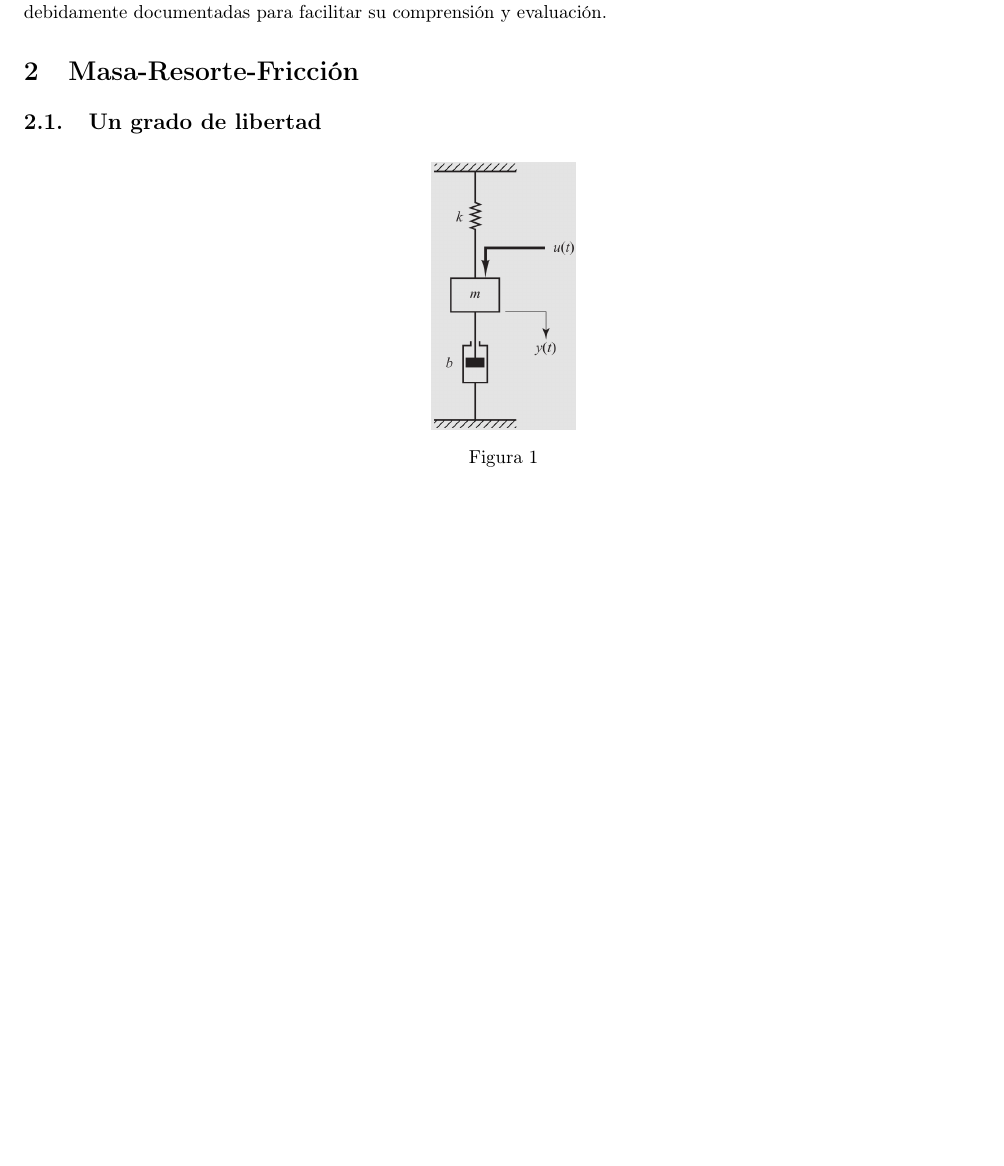
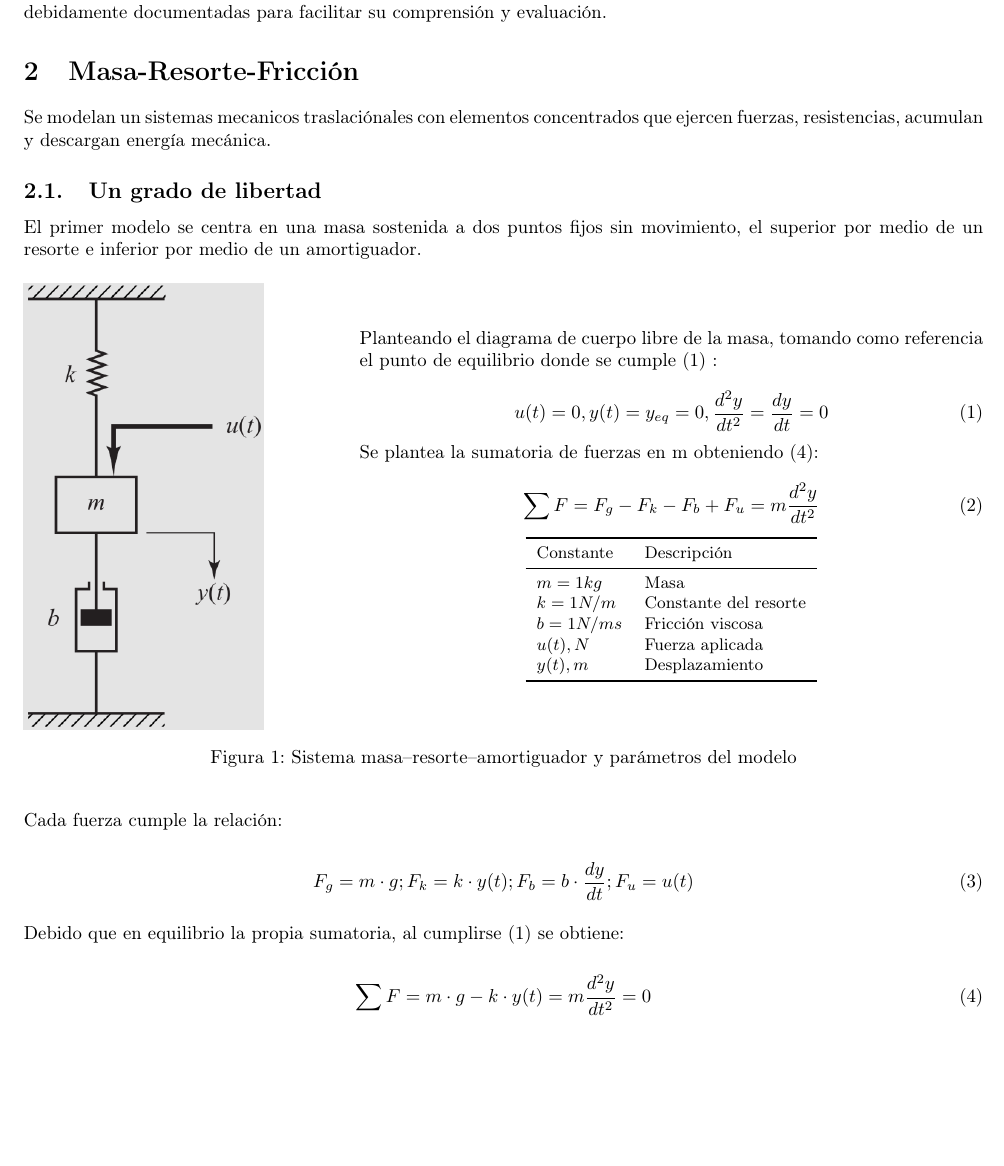
Before and after one commit to Seba-SL/TA133-TP1-Modelado, a LaTeX document (TP1_Modelado.tex): part of page 2 of 3 before the commit and part of page 2 of 4 after it, cut so that both start at the same text, the shorter picture padded with empty space. Compiled offline with pdfLaTeX.

Commit message:
er ejercicio , incompleto

```diff
--- a/TP1_Modelado.tex
+++ b/TP1_Modelado.tex
@@ -67,15 +67,68 @@ citestyle=apa
 
  \section{Masa-Resorte-Fricción}
 
+ Se modelan un sistemas mecanicos traslaciónales con elementos concentrados que ejercen fuerzas, resistencias, acumulan y descargan energía mecánica.
+
  \subsection{Un grado de libertad}
 
- \begin{figure}[H]
- 	\centering
- 	\includegraphics[width=0.15\linewidth]{img/masa_resorte_1grado_Lib}
- 	\caption{}
- 	\label{fig:masaresorte1gradolib}
- \end{figure}
+ El primer modelo se centra en una masa sostenida a dos puntos fijos sin movimiento, el superior por medio de un resorte e inferior por medio de un amortiguador.
 
+\begin{figure}[H]
+	\centering
+
+	\begin{minipage}{0.25\textwidth}
+		\centering
+		\includegraphics[width=\linewidth]{img/masa_resorte_1grado_Lib}
+	\end{minipage}
+	\hfill
+	\begin{minipage}{0.65\textwidth}
+
+		Planteando el diagrama de cuerpo libre de la masa, tomando como referencia el punto de equilibrio donde se cumple (\ref{equation:equilibrio_1.1}) :
+
+		\begin{equation}\label{equation:equilibrio_1.1}
+			u(t) = 0 , y(t) = y_{eq} = 0 , \frac{d^2 y}{dt^2 } = \frac{dy}{dt} = 0
+		\end{equation}
+
+	    Se plantea la sumatoria de fuerzas en m obteniendo (\ref{equation:sumatoriadeFuerzas_inicial}):
+
+	    \begin{equation}\label{equation:sumatoriadeFuerzas_inicial}
+	    	\sum F = F_ g - F_k - F_b + F_u = m \frac{d^2 y}{dt^2 }
+	    \end{equation}
+
+		\centering
+		\small
+		\begin{tabular}{ll}
+			\toprule
+			Constante & Descripción \\
+			\midrule
+			$m  = 1 kg$ & Masa \\
+			$k = 1 N/m $ & Constante del resorte \\
+			$b =  1 N/ms$ & Fricción viscosa \\
+			$u(t) , N$ & Fuerza aplicada \\
+			$y(t) , m$ & Desplazamiento \\
+			\bottomrule
+
+
+		\end{tabular}
+	\end{minipage}
+
+	\caption{Sistema masa–resorte–amortiguador y parámetros del modelo}
+	\label{fig:masaresorte1gradolib}
+
+\end{figure}
+
+Cada fuerza cumple la relación:
+
+\begin{equation}
+	F_g = m\cdot g  ; F_k = k \cdot y(t) ;  F_b = b \cdot \frac{dy}{dt} ; F_u = u(t)
+\end{equation}
+
+
+Debido que en equilibrio la propia sumatoria, al cumplirse (\ref{equation:equilibrio_1.1}) se obtiene:
+
+   \begin{equation}\label{equation:sumatoriadeFuerzas_inicial}
+	\sum F = m\cdot g -k \cdot y(t) = m \frac{d^2 y}{dt^2 } = 0
+\end{equation}
 
 
  \subsection{Dos grados de libertad}
```
Also changed, not shown: TP1_Modelado.pdf, 3 other files.
